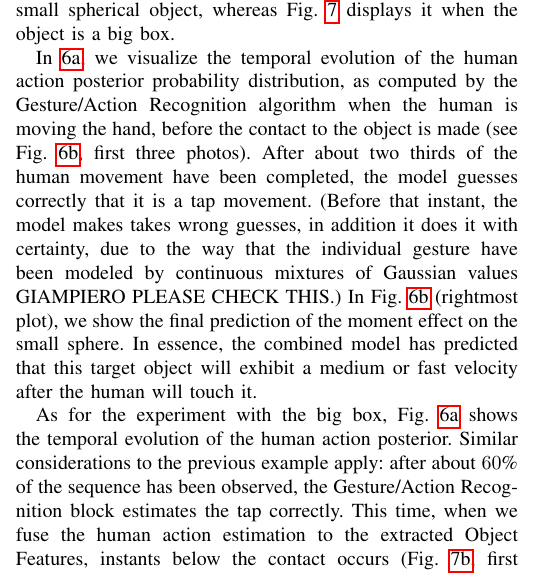
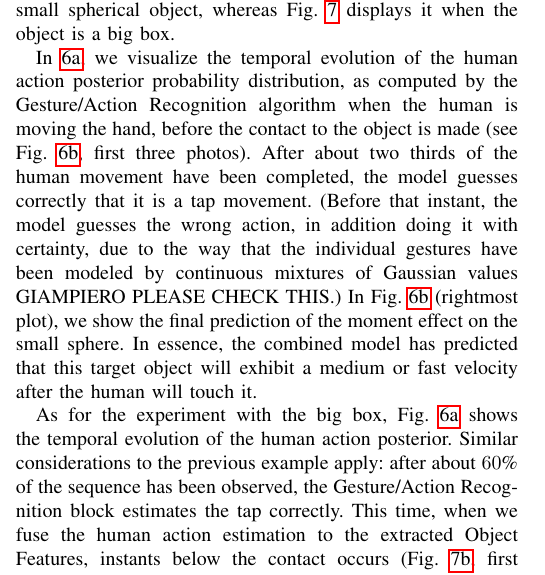
Before and after one commit to gsaponaro/tcds-gestures, a LaTeX paper (article/2017-11_submission/gsaponaro-tcds2017language.tex, which reads article/2017-11_submission/results.tex): part of one column of page 6 of 12, cut so that both start at the same text. Compiled offline with pdfLaTeX; a missing font is replaced by an installed copy or a similar font; a LaTeX package or settings file that is missing is left out.

Commit message:
Results: minor change

```diff
--- a/article/2017-11_submission/results.tex
+++ b/article/2017-11_submission/results.tex
@@ -85,7 +85,7 @@ Fig.~\ref{fig:effect_pred_sphere} shows the experiment when the human performs a
 
 In~\ref{fig:effect_pred_sphere:action_posterior_evolution}, we visualize the temporal evolution of the human action posterior probability distribution, as computed by the Gesture/Action Recognition algorithm when the human is moving the hand, before the contact to the object is made~(see Fig.~\ref{fig:effect_pred_sphere:observation_and_prediction}, first three photos).
 After about two thirds of the human movement have been completed, the model guesses correctly that it is a tap movement.
-(Before that instant, the model makes takes wrong guesses, in addition it does it with certainty, due to the way that the individual gesture have been modeled by continuous mixtures of Gaussian values GIAMPIERO PLEASE CHECK THIS.)
+(Before that instant, the model guesses the wrong action, in addition doing it with certainty, due to the way that the individual gestures have been modeled by continuous mixtures of Gaussian values GIAMPIERO PLEASE CHECK THIS.)
 In Fig.~\ref{fig:effect_pred_sphere:observation_and_prediction}~(rightmost plot), we show the final prediction of the moment effect on the small sphere.
 In essence, the combined model has predicted that this target object will exhibit a medium or fast velocity after the human will touch it.
 
```
Also changed, not shown: article/2017-11_submission/results.tex (1 more changed lines).
